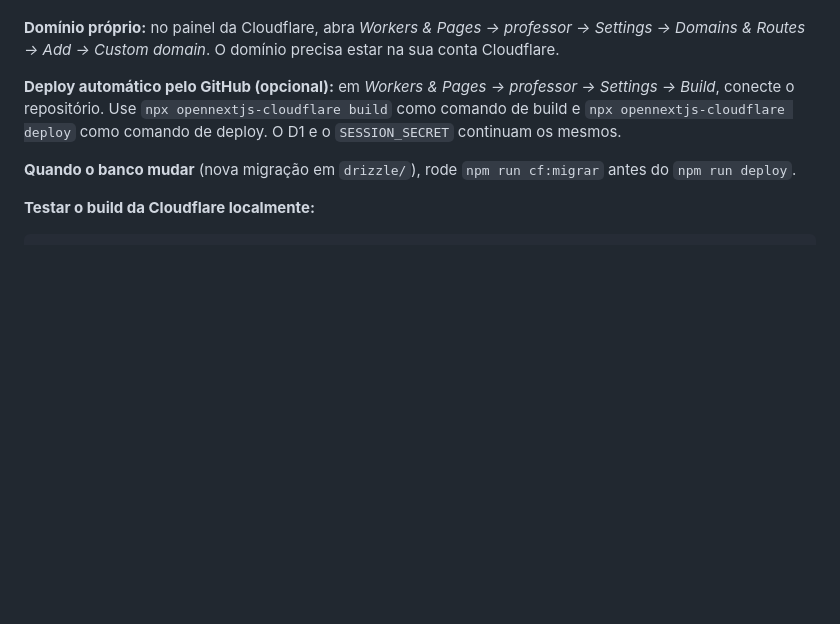
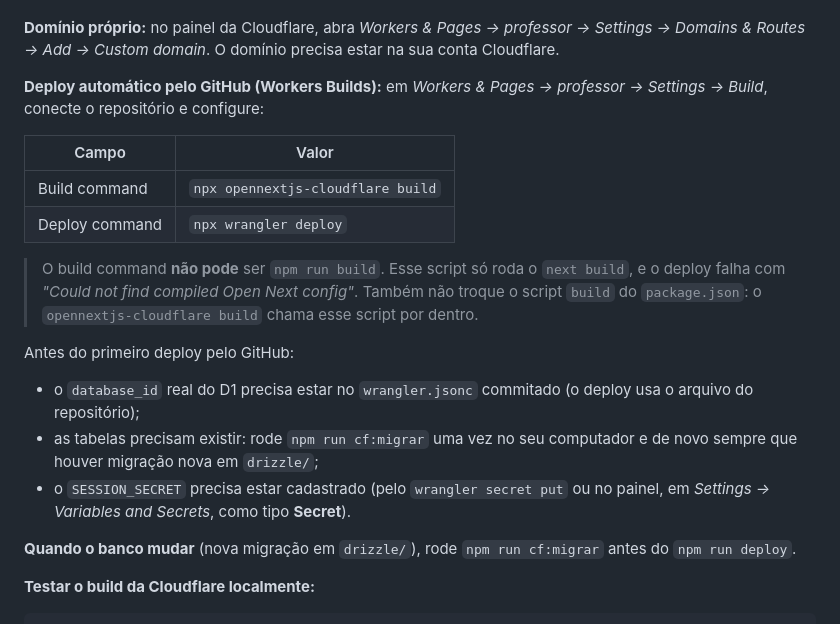
Before and after one commit to ViMaMoraes/professor, a Markdown page: README.md, the part around the change. Drawn GitHub-style; blank space fills up the shorter version.

Commit message:
README: comando de build correto no Workers Builds da Cloudflare
Co-Authored-By: Claude Opus 5.5 <noreply@anthropic.com>
Claude-Session: https://claude.ai/code/session_01RBfrWvc7Xd4yqTqfpt9JuS

```diff
--- a/README.md
+++ b/README.md
@@ -128,7 +128,20 @@ No fim aparece o endereço `https://professor.<sua-conta>.workers.dev`. Abra e c
 
 **Domínio próprio:** no painel da Cloudflare, abra *Workers & Pages → professor → Settings → Domains & Routes → Add → Custom domain*. O domínio precisa estar na sua conta Cloudflare.
 
-**Deploy automático pelo GitHub (opcional):** em *Workers & Pages → professor → Settings → Build*, conecte o repositório. Use `npx opennextjs-cloudflare build` como comando de build e `npx opennextjs-cloudflare deploy` como comando de deploy. O D1 e o `SESSION_SECRET` continuam os mesmos.
+**Deploy automático pelo GitHub (Workers Builds):** em *Workers & Pages → professor → Settings → Build*, conecte o repositório e configure:
+
+| Campo | Valor |
+| --- | --- |
+| Build command | `npx opennextjs-cloudflare build` |
+| Deploy command | `npx wrangler deploy` |
+
+> O build command **não pode** ser `npm run build`. Esse script só roda o `next build`, e o deploy falha com *"Could not find compiled Open Next config"*. Também não troque o script `build` do `package.json`: o `opennextjs-cloudflare build` chama esse script por dentro.
+
+Antes do primeiro deploy pelo GitHub:
+
+- o `database_id` real do D1 precisa estar no `wrangler.jsonc` commitado (o deploy usa o arquivo do repositório);
+- as tabelas precisam existir: rode `npm run cf:migrar` uma vez no seu computador e de novo sempre que houver migração nova em `drizzle/`;
+- o `SESSION_SECRET` precisa estar cadastrado (pelo `wrangler secret put` ou no painel, em *Settings → Variables and Secrets*, como tipo **Secret**).
 
 **Quando o banco mudar** (nova migração em `drizzle/`), rode `npm run cf:migrar` antes do `npm run deploy`.
 
```
